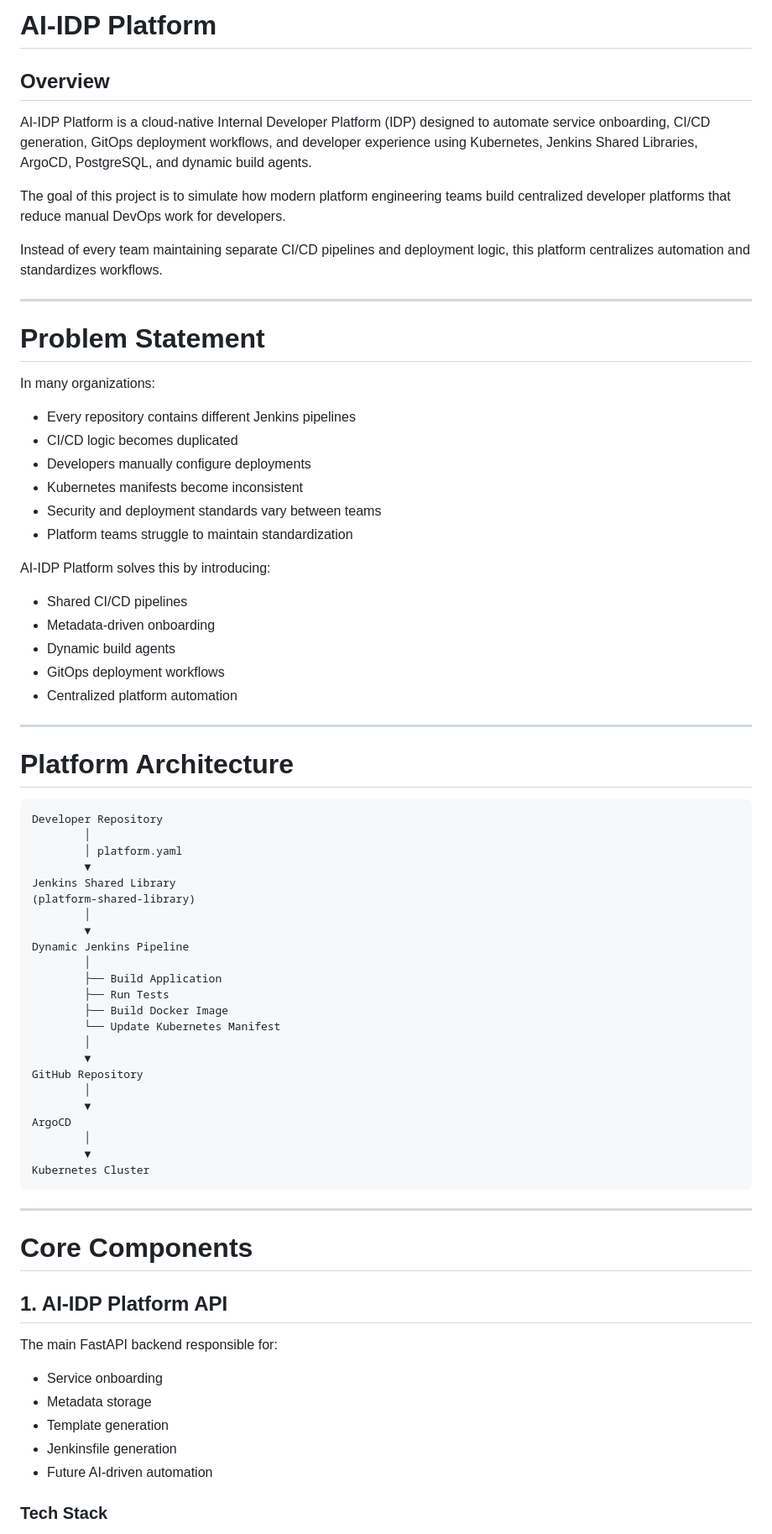
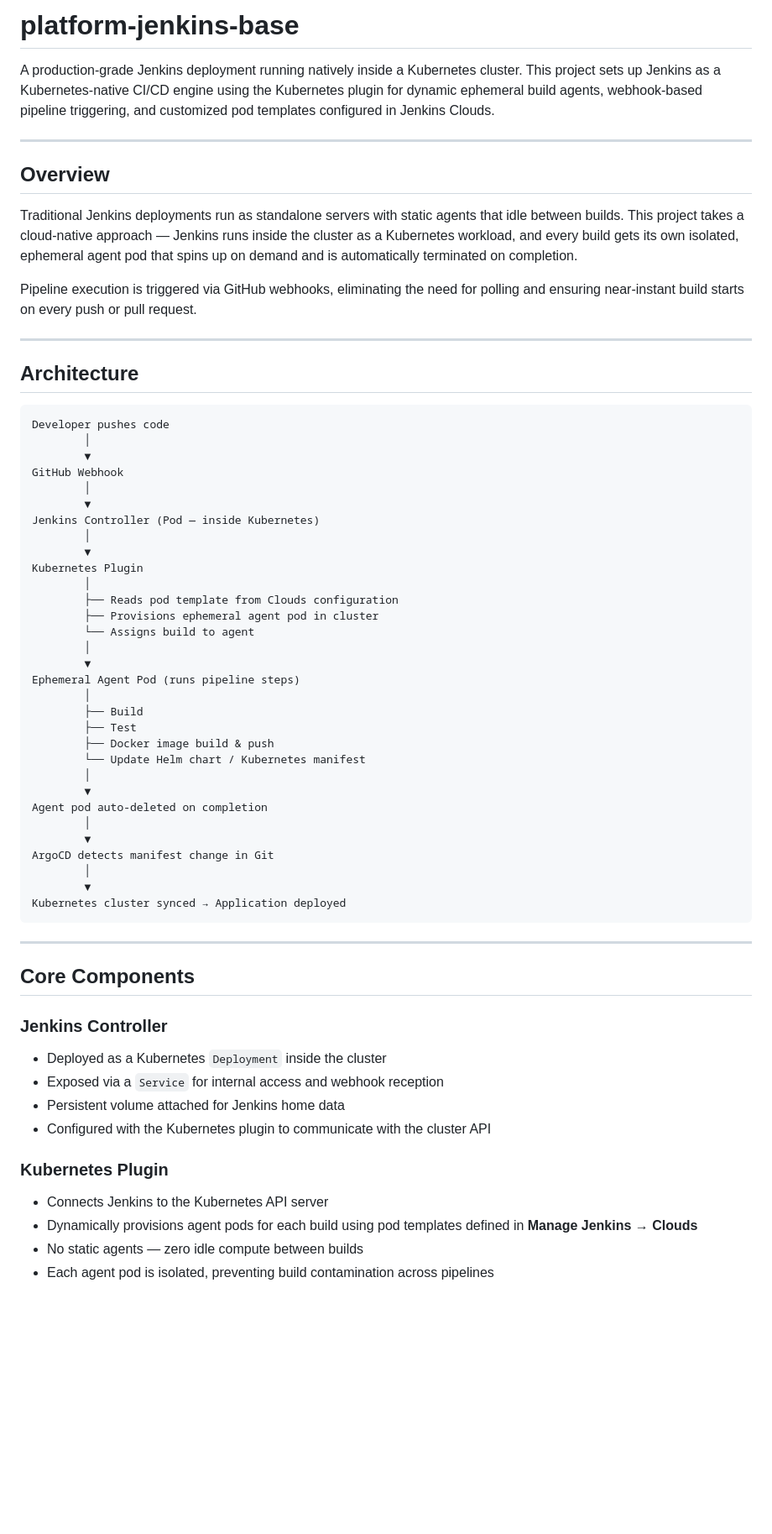
Before and after one commit to saksham157/ai-idp-platform, a Markdown page: readme.md, the part around one of its changes. Shown at 84% size. GitHub-like rendering; blank space fills up the shorter version.

````diff
--- a/readme.md
+++ b/readme.md
@@ -1,77 +1,68 @@
-# AI-IDP Platform
+# platform-jenkins-base
+
+A production-grade Jenkins deployment running natively inside a Kubernetes cluster. This project sets up Jenkins as a Kubernetes-native CI/CD engine using the Kubernetes plugin for dynamic ephemeral build agents, webhook-based pipeline triggering, and customized pod templates configured in Jenkins Clouds.
+
+---
 
 ## Overview
 
-AI-IDP Platform is a cloud-native Internal Developer Platform (IDP) designed to automate service onboarding, CI/CD generation, GitOps deployment workflows, and developer experience using Kubernetes, Jenkins Shared Libraries, ArgoCD, PostgreSQL, and dynamic build agents.
+Traditional Jenkins deployments run as standalone servers with static agents that idle between builds. This project takes a cloud-native approach — Jenkins runs inside the cluster as a Kubernetes workload, and every build gets its own isolated, ephemeral agent pod that spins up on demand and is automatically terminated on completion.
 
-The goal of this project is to simulate how modern platform engineering teams build centralized developer platforms that reduce manual DevOps work for developers.
-
-Instead of every team maintaining separate CI/CD pipelines and deployment logic, this platform centralizes automation and standardizes workflows.
+Pipeline execution is triggered via GitHub webhooks, eliminating the need for polling and ensuring near-instant build starts on every push or pull request.
 
 ---
 
-# Problem Statement
-
-In many organizations:
-
-- Every repository contains different Jenkins pipelines
-- CI/CD logic becomes duplicated
-- Developers manually configure deployments
-- Kubernetes manifests become inconsistent
-- Security and deployment standards vary between teams
-- Platform teams struggle to maintain standardization
-
-AI-IDP Platform solves this by introducing:
-
-- Shared CI/CD pipelines
-- Metadata-driven onboarding
-- Dynamic build agents
-- GitOps deployment workflows
-- Centralized platform automation
-
----
-
-# Platform Architecture
+## Architecture
 
 ```text
-Developer Repository
-        │
-        │ platform.yaml
-        ▼
-Jenkins Shared Library
-(platform-shared-library)
+Developer pushes code
         │
         ▼
-Dynamic Jenkins Pipeline
-        │
-        ├── Build Application
-        ├── Run Tests
-        ├── Build Docker Image
-        └── Update Kubernetes Manifest
+GitHub Webhook
         │
         ▼
-GitHub Repository
+Jenkins Controller (Pod — inside Kubernetes)
         │
         ▼
-ArgoCD
+Kubernetes Plugin
+        │
+        ├── Reads pod template from Clouds configuration
+        ├── Provisions ephemeral agent pod in cluster
+        └── Assigns build to agent
         │
         ▼
-Kubernetes Cluster
+Ephemeral Agent Pod (runs pipeline steps)
+        │
+        ├── Build
+        ├── Test
+        ├── Docker image build & push
+        └── Update Helm chart / Kubernetes manifest
+        │
+        ▼
+Agent pod auto-deleted on completion
+        │
+        ▼
+ArgoCD detects manifest change in Git
+        │
+        ▼
+Kubernetes cluster synced → Application deployed
 ```
 
 ---
 
-# Core Components
+## Core Components
 
-## 1. AI-IDP Platform API
+### Jenkins Controller
 
-The main FastAPI backend responsible for:
+- Deployed as a Kubernetes `Deployment` inside the cluster
+- Exposed via a `Service` for internal access and webhook reception
+- Persistent volume attached for Jenkins home data
+- Configured with the Kubernetes plugin to communicate with the cluster API
 
-- Service onboarding
-- Metadata storage
-- Template generation
-- Jenkinsfile generation
-- Future AI-driven automation
+### Kubernetes Plugin
 
-### Tech Stack
+- Connects Jenkins to the Kubernetes API server
+- Dynamically provisions agent pods for each build using pod templates defined in **Manage Jenkins → Clouds**
+- No static agents — zero idle compute between builds
+- Each agent pod is isolated, preventing build contamination across pipelines
 
````
Also changed, not shown: other parts of readme.md (+110 -353 lines).
